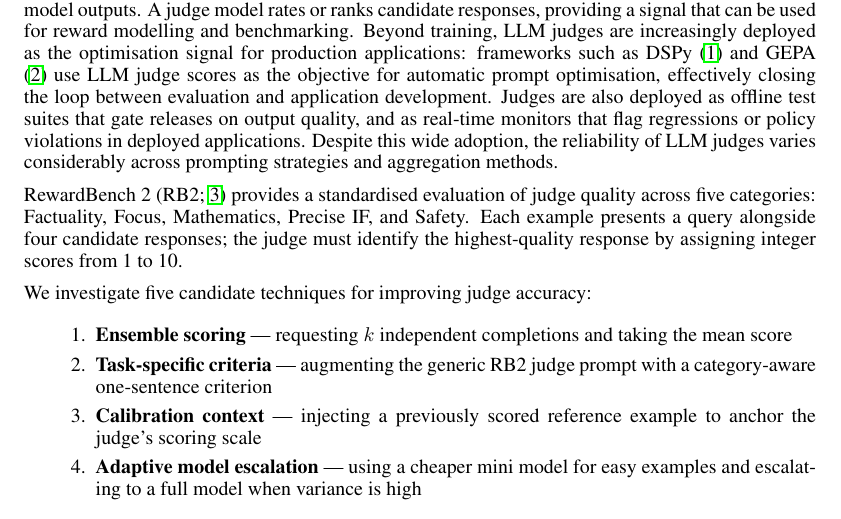
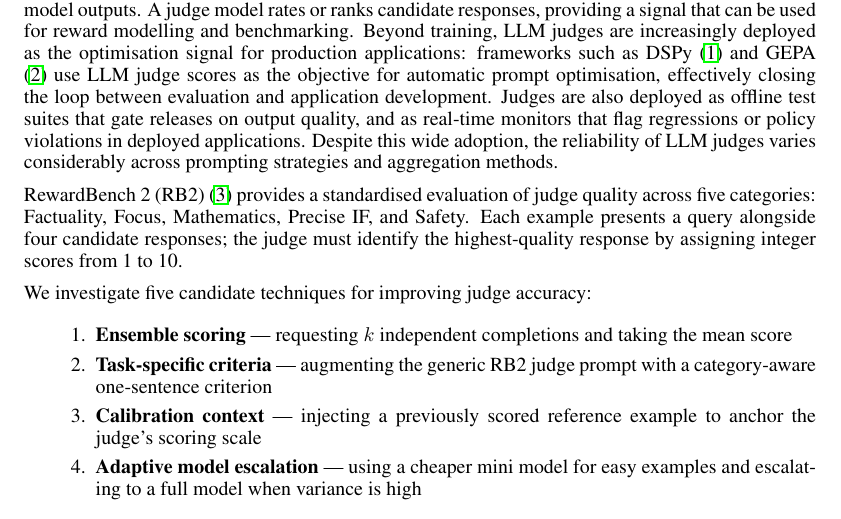
Before and after one commit to composo-ai/llm-judge-criteria-ensembling, a LaTeX paper (paper/main.tex): part of page 1 of 22, cut so that both start at the same text. Compiled offline with pdfLaTeX.

Commit message:
Fix RB2 citation rendering in numbered style
Move (RB2) acronym outside the \citep{} to avoid natbib rendering
"(RB2; 3)" which looked odd. Now renders as "RewardBench 2 (RB2) [3]".

Co-Authored-By: Claude Opus 4.6 (1M context) <noreply@anthropic.com>

```diff
--- a/paper/main.tex
+++ b/paper/main.tex
@@ -50,7 +50,7 @@ LLM-as-judge --- using a language model to score or rank candidate responses ---
 
 LLM-as-judge has emerged as the dominant approach for scalable automated evaluation of language model outputs. A judge model rates or ranks candidate responses, providing a signal that can be used for reward modelling and benchmarking. Beyond training, LLM judges are increasingly deployed as the optimisation signal for production applications: frameworks such as DSPy \citep{khattab2023dspy} and GEPA \citep{agrawal2025gepa} use LLM judge scores as the objective for automatic prompt optimisation, effectively closing the loop between evaluation and application development. Judges are also deployed as offline test suites that gate releases on output quality, and as real-time monitors that flag regressions or policy violations in deployed applications. Despite this wide adoption, the reliability of LLM judges varies considerably across prompting strategies and aggregation methods.
 
-RewardBench~2 \citep[RB2;][]{malik2025rewardbench2} provides a standardised evaluation of judge quality across five categories: Factuality, Focus, Mathematics, Precise~IF, and Safety. Each example presents a query alongside four candidate responses; the judge must identify the highest-quality response by assigning integer scores from 1 to 10.
+RewardBench~2 (RB2) \citep{malik2025rewardbench2} provides a standardised evaluation of judge quality across five categories: Factuality, Focus, Mathematics, Precise~IF, and Safety. Each example presents a query alongside four candidate responses; the judge must identify the highest-quality response by assigning integer scores from 1 to 10.
 
 We investigate five candidate techniques for improving judge accuracy:
 
```
Also changed, not shown: paper/main.pdf.
